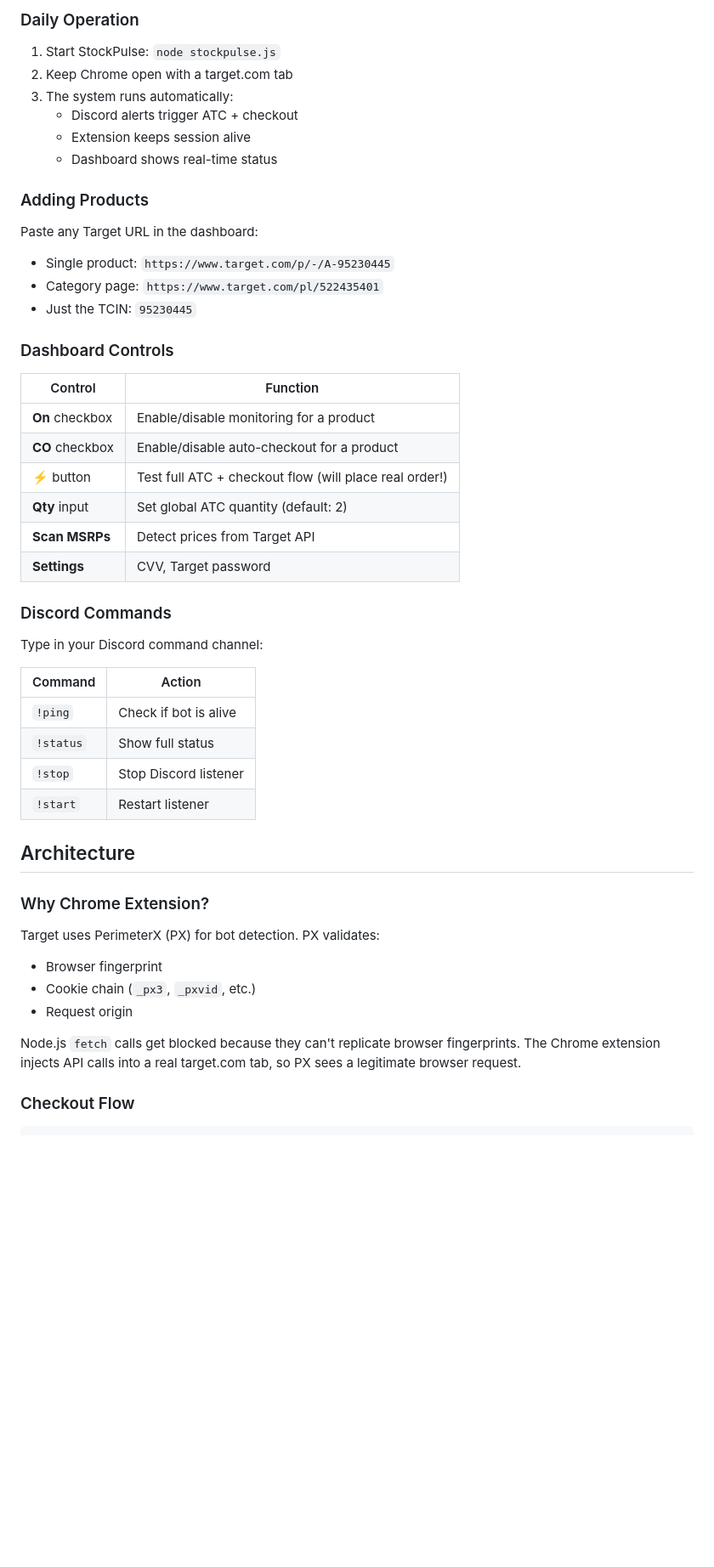
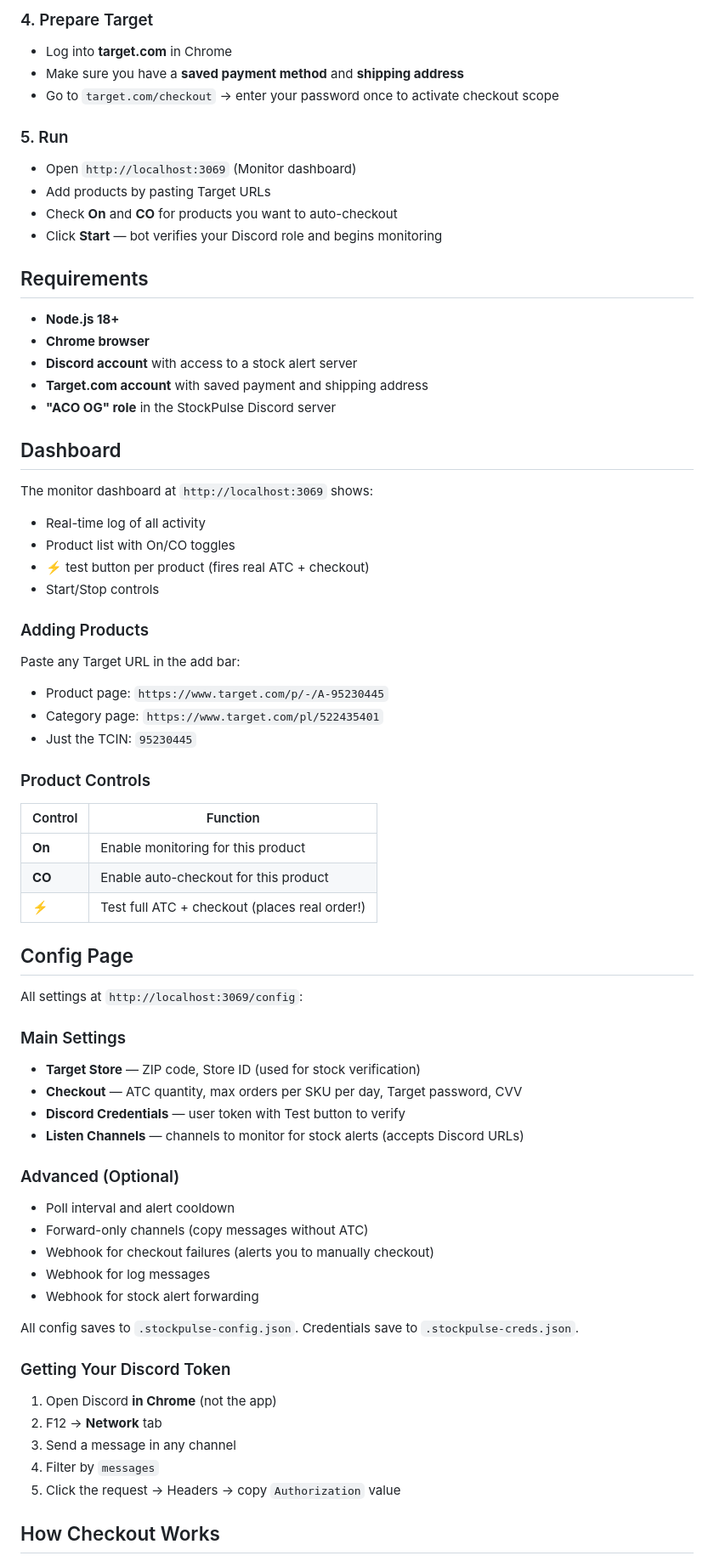
Before and after one commit to CthaoMN/Stockpulse, a Markdown page: README.md, the part around one of its changes. Shown at 85% size. Rendered like a GitHub page; blank space fills up the shorter version.

```diff
--- a/README.md
+++ b/README.md
@@ -154,52 +49,75 @@ node stockpulse.js
 
-### Daily Operation
+### 4. Prepare Target
 
-1. Start StockPulse: `node stockpulse.js`
-2. Keep Chrome open with a target.com tab
-3. The system runs automatically:
-   - Discord alerts trigger ATC + checkout
-   - Extension keeps session alive
-   - Dashboard shows real-time status
+- Log into **target.com** in Chrome
+- Make sure you have a **saved payment method** and **shipping address**
+- Go to `target.com/checkout` → enter your password once to activate checkout scope
+
+### 5. Run
+
+- Open `http://localhost:3069` (Monitor dashboard)
+- Add products by pasting Target URLs
+- Check **On** and **CO** for products you want to auto-checkout
+- Click **Start** — bot verifies your Discord role and begins monitoring
+
+## Requirements
+
+- **Node.js 18+**
+- **Chrome browser**
+- **Discord account** with access to a stock alert server
+- **Target.com account** with saved payment and shipping address
+- **"ACO OG" role** in the StockPulse Discord server
+
+## Dashboard
+
+The monitor dashboard at `http://localhost:3069` shows:
+
+- Real-time log of all activity
+- Product list with On/CO toggles
+- ⚡ test button per product (fires real ATC + checkout)
+- Start/Stop controls
 
 ### Adding Products
 
-Paste any Target URL in the dashboard:
-- Single product: `https://www.target.com/p/-/A-95230445`
+Paste any Target URL in the add bar:
+- Product page: `https://www.target.com/p/-/A-95230445`
 - Category page: `https://www.target.com/pl/522435401`
 - Just the TCIN: `95230445`
 
-### Dashboard Controls
+### Product Controls
 
 | Control | Function |
 |---|---|
-| **On** checkbox | Enable/disable monitoring for a product |
-| **CO** checkbox | Enable/disable auto-checkout for a product |
-| **⚡** button | Test full ATC + checkout flow (will place real order!) |
-| **Qty** input | Set global ATC quantity (default: 2) |
-| **Scan MSRPs** | Detect prices from Target API |
-| **Settings** | CVV, Target password |
+| **On** | Enable monitoring for this product |
+| **CO** | Enable auto-checkout for this product |
+| **⚡** | Test full ATC + checkout (places real order!) |
 
-### Discord Commands
+## Config Page
 
-Type in your Discord command channel:
+All settings at `http://localhost:3069/config`:
 
-| Command | Action |
-|---|---|
-| `!ping` | Check if bot is alive |
-| `!status` | Show full status |
-| `!stop` | Stop Discord listener |
-| `!start` | Restart listener |
+### Main Settings
+- **Target Store** — ZIP code, Store ID (used for stock verification)
+- **Checkout** — ATC quantity, max orders per SKU per day, Target password, CVV
+- **Discord Credentials** — user token with Test button to verify
+- **Listen Channels** — channels to monitor for stock alerts (accepts Discord URLs)
 
-## Architecture
+### Advanced (Optional)
+- Poll interval and alert cooldown
+- Forward-only channels (copy messages without ATC)
+- Webhook for checkout failures (alerts you to manually checkout)
+- Webhook for log messages
+- Webhook for stock alert forwarding
 
-### Why Chrome Extension?
+All config saves to `.stockpulse-config.json`. Credentials save to `.stockpulse-creds.json`.
 
-Target uses PerimeterX (PX) for bot detection. PX validates:
-- Browser fingerprint
-- Cookie chain (`_px3`, `_pxvid`, etc.)
-- Request origin
+### Getting Your Discord Token
 
-Node.js `fetch` calls get blocked because they can't replicate browser fingerprints. The Chrome extension injects API calls into a real target.com tab, so PX sees a legitimate browser request.
+1. Open Discord **in Chrome** (not the app)
+2. F12 → **Network** tab
+3. Send a message in any channel
+4. Filter by `messages`
+5. Click the request → Headers → copy `Authorization` value
 
-### Checkout Flow
+## How Checkout Works
 
```
Also changed, not shown: other parts of README.md (+60 -183 lines).
